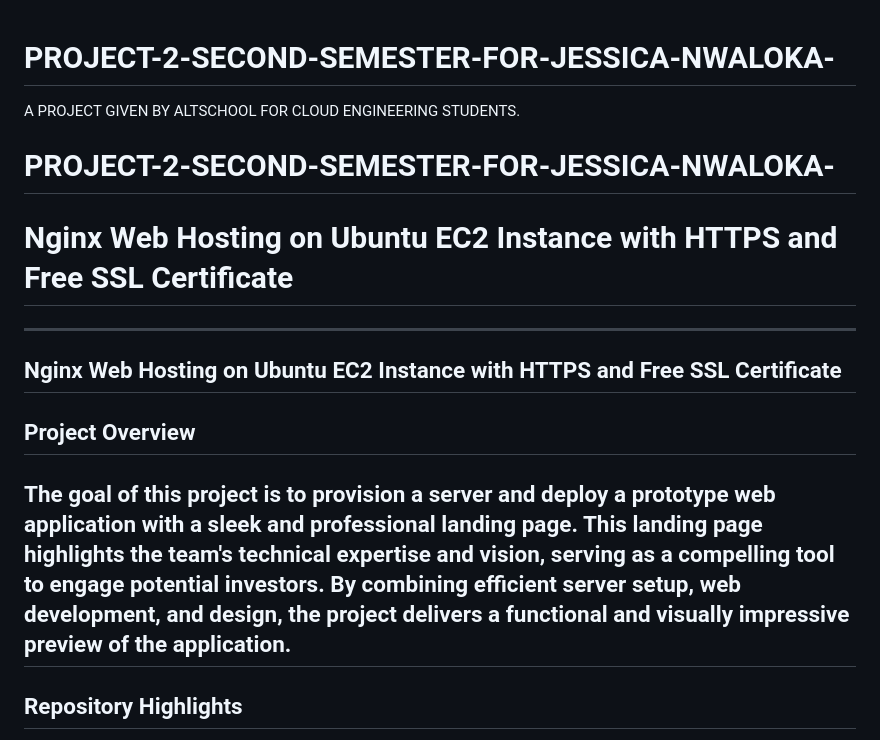
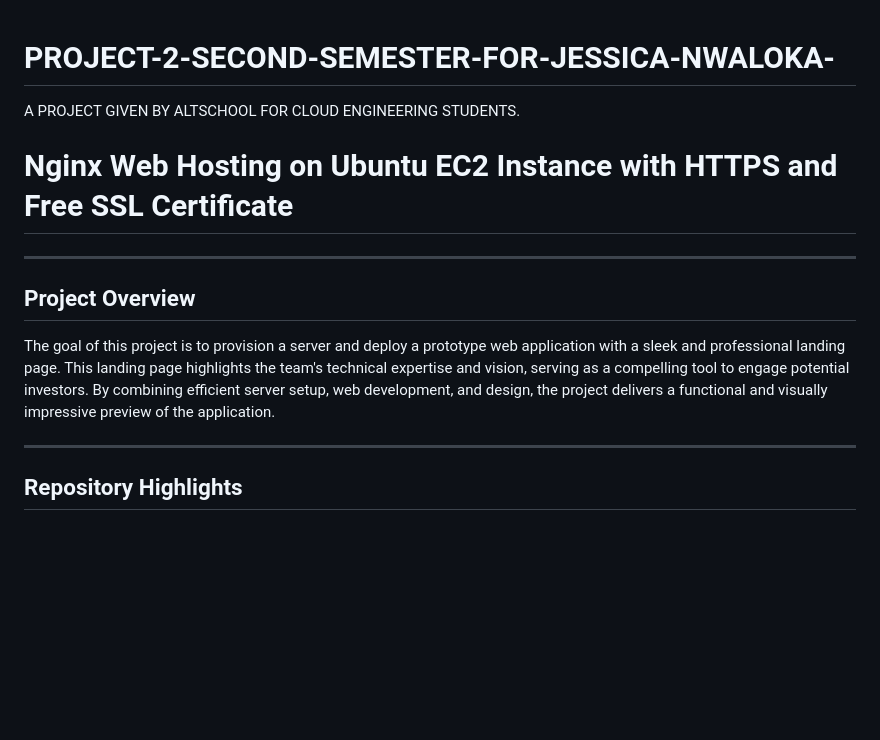
Before and after one commit to Nwalokajessica/PROJECT-2-SECOND-SEMESTER-FOR-JESSICA-NWALOKA-, a Markdown page: README.md, the part around one of its changes. GitHub-like rendering; blank space fills up the shorter version.

```diff
--- a/README.md
+++ b/README.md
@@ -1,15 +1,14 @@
 # PROJECT-2-SECOND-SEMESTER-FOR-JESSICA-NWALOKA-
+
 A PROJECT GIVEN BY ALTSCHOOL FOR CLOUD ENGINEERING STUDENTS.
-# PROJECT-2-SECOND-SEMESTER-FOR-JESSICA-NWALOKA-
 
 # Nginx Web Hosting on Ubuntu EC2 Instance with HTTPS and Free SSL Certificate
 ___
 
-Nginx Web Hosting on Ubuntu EC2 Instance with HTTPS and Free SSL Certificate
----
 ## Project Overview
 
 The goal of this project is to provision a server and deploy a prototype web application with a sleek and professional landing page. This landing page highlights the team's technical expertise and vision, serving as a compelling tool to engage potential investors. By combining efficient server setup, web development, and design, the project delivers a functional and visually impressive preview of the application.
+
 ---
 ## Repository Highlights
 
```
Also changed, not shown: other parts of README.md (+3 -3 lines).
